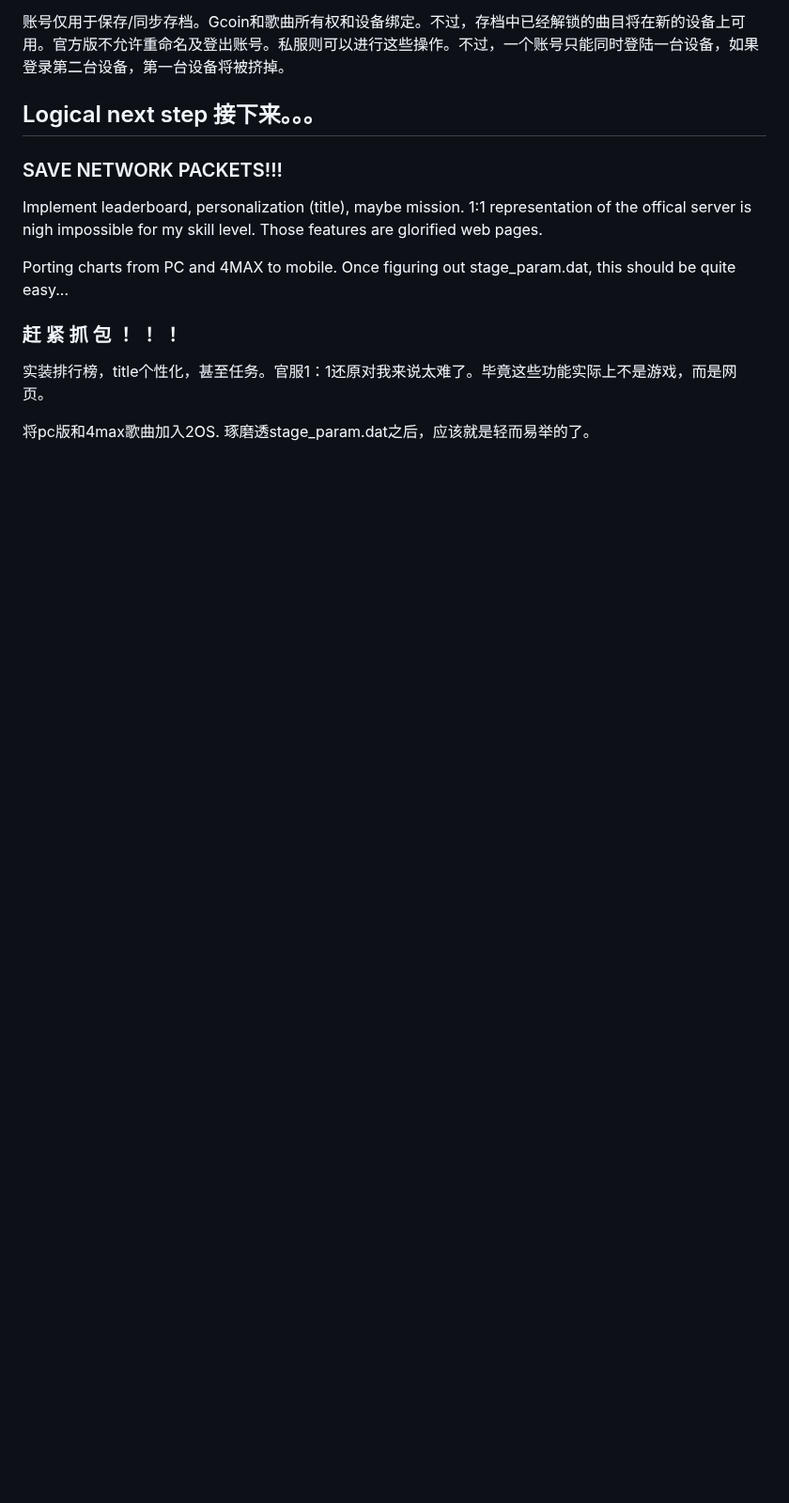
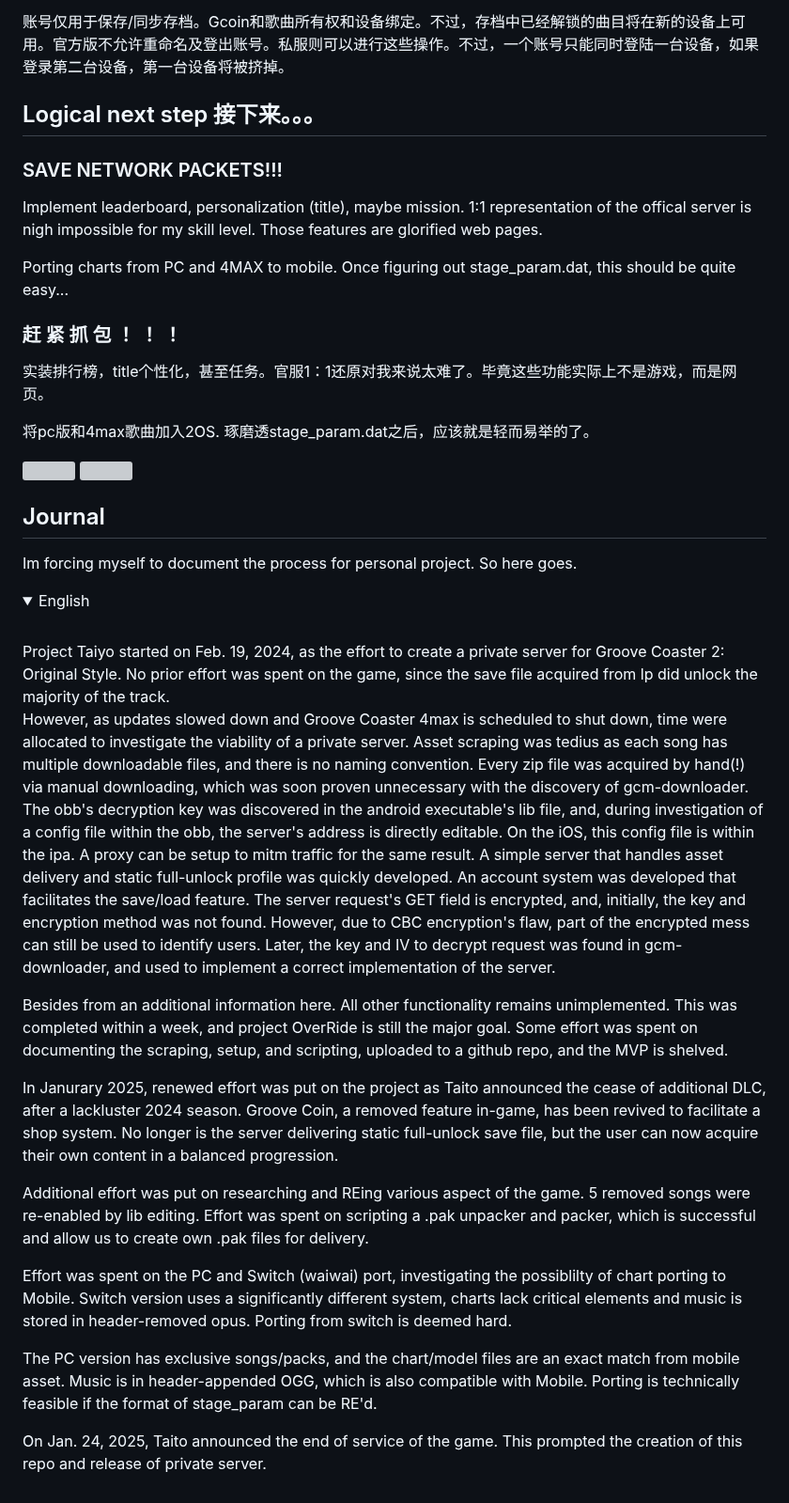
Before and after one commit to qwerfd2/Groove_Coaster_2_Server, a Markdown page: README.md, the part around the change. Shown at 94% size. GitHub-like rendering; folded sections open; blank space fills up the shorter version; grey boxes are pictures that could not be loaded.

```diff
--- a/README.md
+++ b/README.md
@@ -196,4 +196,31 @@ Porting charts from PC and 4MAX to mobile. Once figuring out stage_param.dat, th
 
 将pc版和4max歌曲加入2OS. 琢磨透stage_param.dat之后，应该就是轻而易举的了。
 
-[](https://studio.code.org/v3/assets/BDOGr35iuNT4hc06y6O_ES5P96xr3SMqhQ2tdwI1KOY/stage_back10_big.png)
+![](https://studio.code.org/v3/assets/BDOGr35iuNT4hc06y6O_ES5P96xr3SMqhQ2tdwI1KOY/stage_back10_big.png)
+![](https://studio.code.org/v3/assets/BDOGr35iuNT4hc06y6O_ES5P96xr3SMqhQ2tdwI1KOY/test2.JPG)
+
+## Journal
+
+Im forcing myself to document the process for personal project. So here goes.
+
+<details>
+<summary>English</summary>
+<br>
+Project Taiyo started on Feb. 19, 2024, as the effort to create a private server for Groove Coaster 2: Original Style. No prior effort was spent on the game, since the save file acquired from lp did unlock the majority of the track.
+
+However, as updates slowed down and Groove Coaster 4max is scheduled to shut down, time were allocated to investigate the viability of a private server. Asset scraping was tedius as each song has multiple downloadable files, and there is no naming convention. Every zip file was acquired by hand(!) via manual downloading, which was soon proven unnecessary with the discovery of gcm-downloader.
+The obb's decryption key was discovered in the android executable's lib file, and, during investigation of a config file within the obb, the server's address is directly editable. On the iOS, this config file is within the ipa. A proxy can be setup to mitm traffic for the same result. A simple server that handles asset delivery and static full-unlock profile was quickly developed.
+An account system was developed that facilitates the save/load feature. The server request's GET field is encrypted, and, initially, the key and encryption method was not found. However, due to CBC encryption's flaw, part of the encrypted mess can still be used to identify users. Later, the key and IV to decrypt request was found in gcm-downloader, and used to implement a correct implementation of the server.
+
+Besides from an additional information here. All other functionality remains unimplemented. This was completed within a week, and project OverRide is still the major goal. Some effort was spent on documenting the scraping, setup, and scripting, uploaded to a github repo, and the MVP is shelved.
+
+In Janurary 2025, renewed effort was put on the project as Taito announced the cease of additional DLC, after a lackluster 2024 season. Groove Coin, a removed feature in-game, has been revived to facilitate a shop system. No longer is the server delivering static full-unlock save file, but the user can now acquire their own content in a balanced progression.
+
+Additional effort was put on researching and REing various aspect of the game. 5 removed songs were re-enabled by lib editing. Effort was spent on scripting a .pak unpacker and packer, which is successful and allow us to create own .pak files for delivery.
+
+Effort was spent on the PC and Switch (waiwai) port, investigating the possiblilty of chart porting to Mobile. Switch version uses a significantly different system, charts lack critical elements and music is stored in header-removed opus. Porting from switch is deemed hard.
+
+The PC version has exclusive songs/packs, and the chart/model files are an exact match from mobile asset. Music is in header-appended OGG, which is also compatible with Mobile. Porting is technically feasible if the format of stage_param can be RE'd.
+
+On Jan. 24, 2025, Taito announced the end of service of the game. This prompted the creation of this repo and release of private server.
+</details>
```
